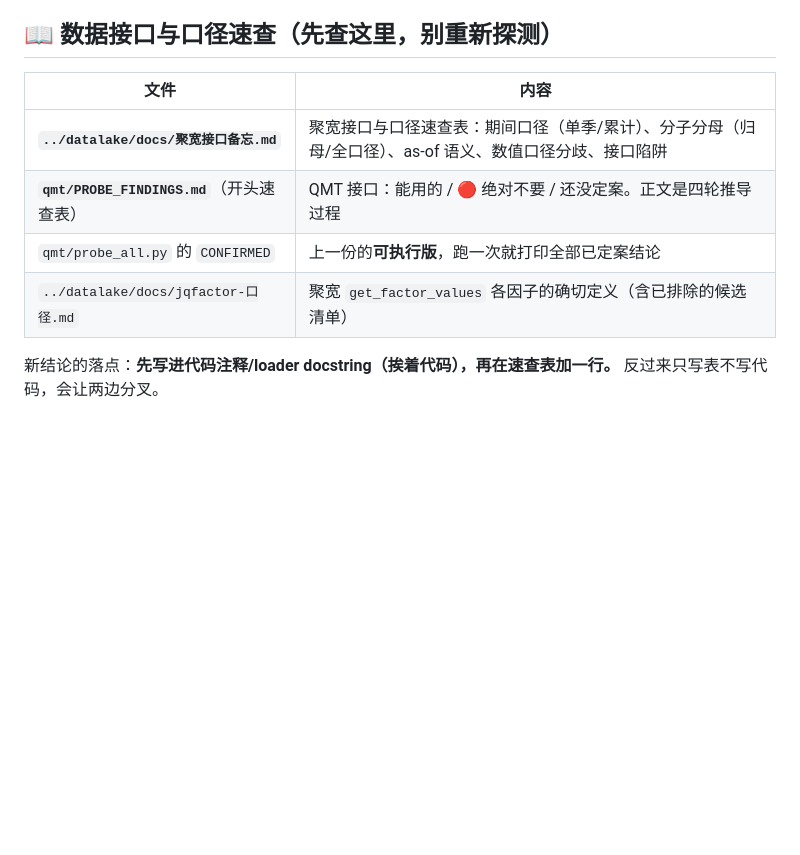
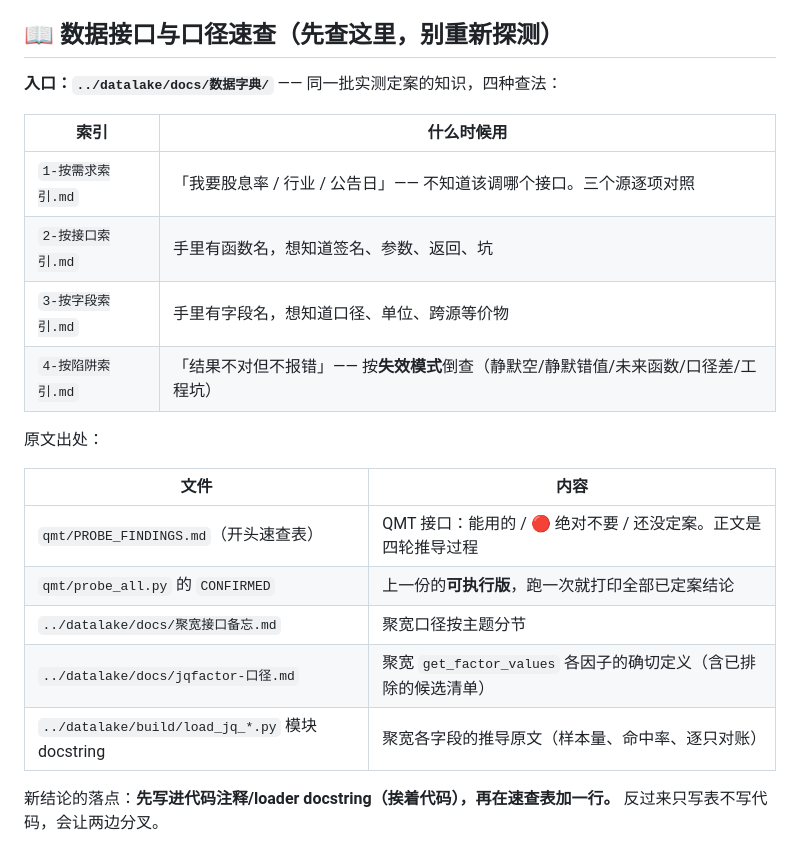
Before and after one commit to miraclegu/assay, a Markdown page: README.md, the part around the change. Drawn GitHub-style; blank space fills up the shorter version.

Commit message:
docs: README 数据接口索引改为指向 datalake/docs/数据字典/ 四维索引

```diff
--- a/README.md
+++ b/README.md
@@ -17,12 +17,24 @@ datalake 对 assay 一无所知。datalake 路径不硬编码，由 `ASSAY_DATAL
 
 ## 📖 数据接口与口径速查（先查这里，别重新探测）
 
+**入口：`../datalake/docs/数据字典/`** —— 同一批实测定案的知识，四种查法：
+
+| 索引 | 什么时候用 |
+|---|---|
+| `1-按需求索引.md` | 「我要股息率 / 行业 / 公告日」—— 不知道该调哪个接口。三个源逐项对照 |
+| `2-按接口索引.md` | 手里有函数名，想知道签名、参数、返回、坑 |
+| `3-按字段索引.md` | 手里有字段名，想知道口径、单位、跨源等价物 |
+| `4-按陷阱索引.md` | 「结果不对但不报错」—— 按**失效模式**倒查（静默空/静默错值/未来函数/口径差/工程坑） |
+
+原文出处：
+
 | 文件 | 内容 |
 |---|---|
-| **`../datalake/docs/聚宽接口备忘.md`** | 聚宽接口与口径速查表：期间口径（单季/累计）、分子分母（归母/全口径）、as-of 语义、数值口径分歧、接口陷阱 |
-| **`qmt/PROBE_FINDINGS.md`**（开头速查表） | QMT 接口：能用的 / 🔴 绝对不要 / 还没定案。正文是四轮推导过程 |
+| `qmt/PROBE_FINDINGS.md`（开头速查表） | QMT 接口：能用的 / 🔴 绝对不要 / 还没定案。正文是四轮推导过程 |
 | `qmt/probe_all.py` 的 `CONFIRMED` | 上一份的**可执行版**，跑一次就打印全部已定案结论 |
+| `../datalake/docs/聚宽接口备忘.md` | 聚宽口径按主题分节 |
 | `../datalake/docs/jqfactor-口径.md` | 聚宽 `get_factor_values` 各因子的确切定义（含已排除的候选清单） |
+| `../datalake/build/load_jq_*.py` 模块 docstring | 聚宽各字段的推导原文（样本量、命中率、逐只对账） |
 
 新结论的落点：**先写进代码注释/loader docstring（挨着代码），再在速查表加一行。**
 反过来只写表不写代码，会让两边分叉。
```
Also changed, not shown: qmt/README.md (+1 -1 lines).
